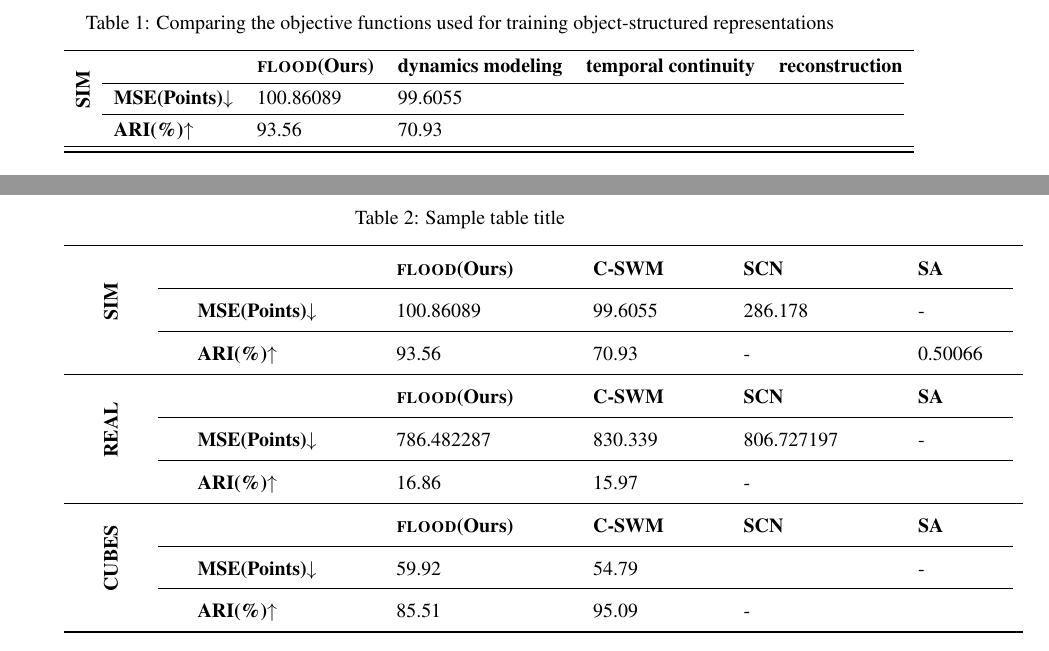
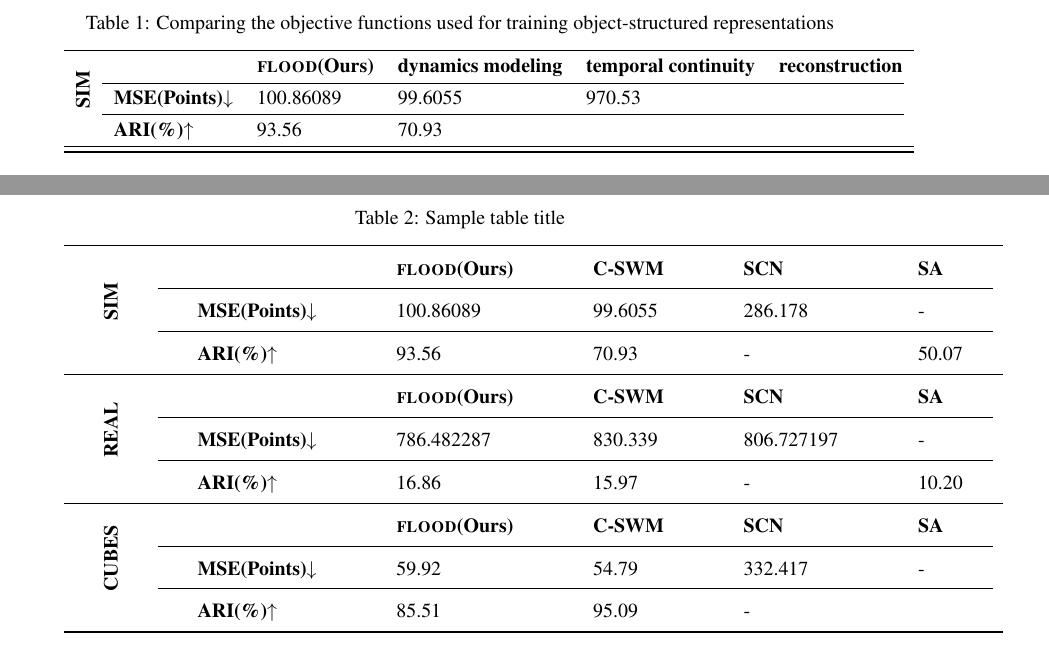
Before and after one commit to jianingq/FLOOD, a LaTeX paper (main.tex): two parts of pages 7 and 8 of 12, joined at a grey line, cut so that both start at the same text. Compiled offline with pdfLaTeX.

Commit message:
Updates from Overleaf

```diff
--- a/main.tex
+++ b/main.tex
@@ -449,7 +449,7 @@ Metrics: 1) Slot Accuracy
     \toprule
     \multirow{3}{*}{\rotatebox[origin=c]{90}{\textbf{SIM}}} & & \textbf{\textsc{flood}(Ours)}      & \textbf{dynamics modeling}    & \textbf{temporal continuity}     & \textbf{reconstruction}  \\
     \cmidrule(r){2-6}
-     &  \textbf{MSE(Points)$\downarrow$}  & 100.86089 &  99.6055  &  &    \\
+     &  \textbf{MSE(Points)$\downarrow$}  & 100.86089 &  99.6055  & 970.53 &    \\
     \cmidrule(r){2-6}
     & \textbf{ARI(\%)$\uparrow$}     &  93.56  & 70.93  &  &    \\
     \midrule
@@ -469,19 +469,19 @@ Metrics: 1) Slot Accuracy
     \cmidrule(r){2-6}
      &  \textbf{MSE(Points)$\downarrow$}  & 100.86089 &  99.6055  &286.178 &   -   \\
     \cmidrule(r){2-6}
-     & \textbf{ARI(\%)$\uparrow$}     &  93.56  & 70.93  & - &  0.50066 \\
+     & \textbf{ARI(\%)$\uparrow$}     &  93.56  & 70.93  & - &  50.07 \\
     \midrule
 
     \multirow{3}{*}{\rotatebox[origin=c]{90}{\textbf{REAL}}} & & \textbf{\textsc{flood}(Ours)}      & \textbf{C-SWM}    & \textbf{SCN}     & \textbf{SA}  \\
     \cmidrule(r){2-6}
      & \textbf{MSE(Points)$\downarrow$} & 786.482287& 830.339&  806.727197   &   -   \\
     \cmidrule(r){2-6}
-    &\textbf{ARI(\%)$\uparrow$}      & 16.86  &  15.97  & - &    \\
+    &\textbf{ARI(\%)$\uparrow$}      & 16.86  &  15.97  & - &  10.20  \\
     \midrule
 
     \multirow{3}{*}{\rotatebox[origin=c]{90}{\textbf{CUBES}}} & & \textbf{\textsc{flood}(Ours)}      & \textbf{C-SWM}    & \textbf{SCN}     & \textbf{SA}  \\
     \cmidrule(r){2-6}
-      & \textbf{MSE(Points)$\downarrow$}  & 59.92 &  54.79  &  &   -   \\
+      & \textbf{MSE(Points)$\downarrow$}  & 59.92 &  54.79  & 332.417 &   -   \\
     \cmidrule(r){2-6}
     &\textbf{ARI(\%)$\uparrow$}     & 85.51  &   95.09 & - &   \\
     \bottomrule
```
Also changed, not shown: figs/flood-network.pdf.
